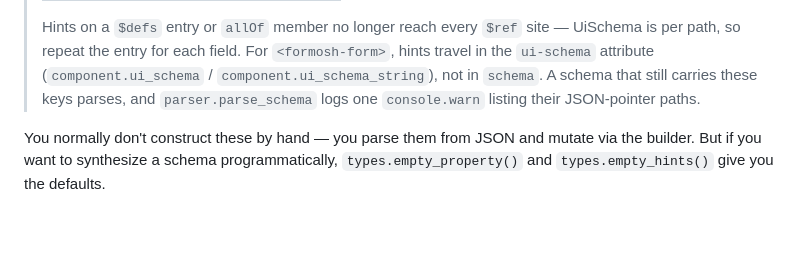
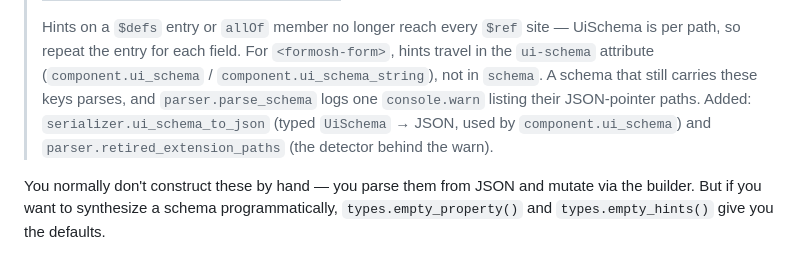
Before and after one commit to radionest/gleam_formosh, a Markdown page: docs/reference/api.md, the part around the change. GitHub-like rendering; blank space fills up the shorter version.

Commit message:
docs: list ui_schema_to_json and retired_extension_paths in the 0.11 callout

```diff
--- a/docs/reference/api.md
+++ b/docs/reference/api.md
@@ -261,6 +261,9 @@ field. Full field lists on the `SchemaProperty` and `JsonSchema` types in
 > (`component.ui_schema` / `component.ui_schema_string`), not in `schema`.
 > A schema that still carries these keys parses, and `parser.parse_schema`
 > logs one `console.warn` listing their JSON-pointer paths.
+> Added: `serializer.ui_schema_to_json` (typed `UiSchema` → JSON, used by
+> `component.ui_schema`) and `parser.retired_extension_paths` (the detector
+> behind the warn).
 
 You normally don't construct these by hand — you parse them from JSON and
 mutate via the builder. But if you want to synthesize a schema
```
